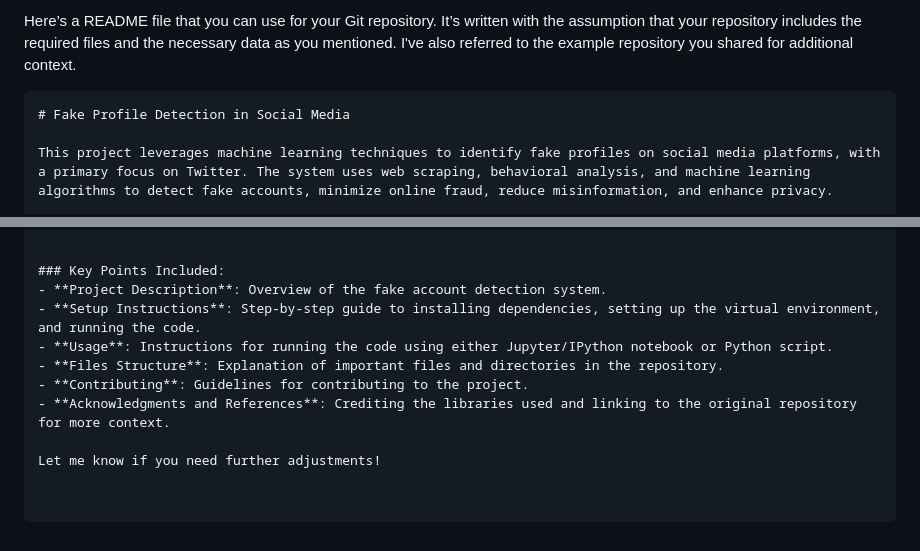
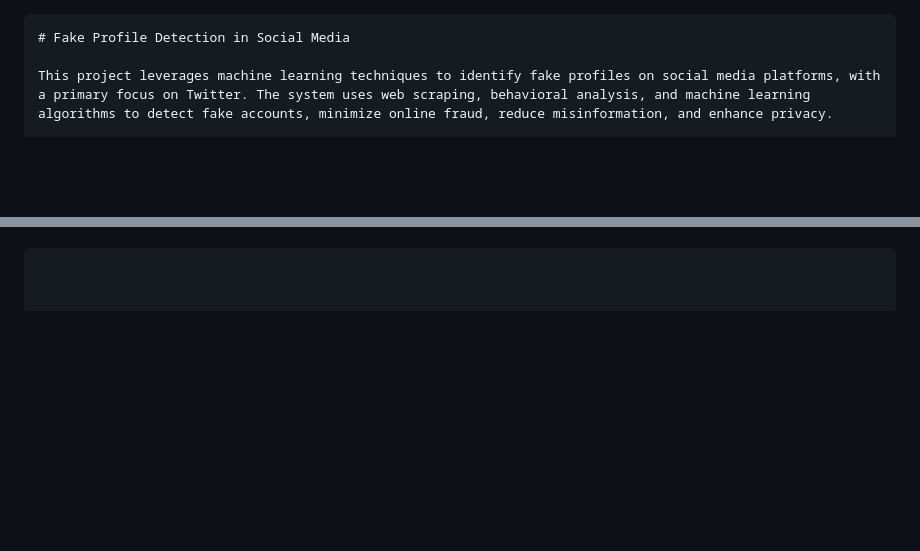
Before and after one commit to vanshyelekar04/Ml-powered-Fake-Account-Detection--Twitter, a Markdown page: README.md, 2 parts joined by grey strips. GitHub-like rendering; blank space fills up the shorter version.

````diff
--- a/README.md
+++ b/README.md
@@ -1,5 +1,3 @@
-Here’s a README file that you can use for your Git repository. It’s written with the assumption that your repository includes the required files and the necessary data as you mentioned. I've also referred to the example repository you shared for additional context.
-
 ```markdown
 # Fake Profile Detection in Social Media
 
@@ -129,11 +123 @@ For more details, you can explore the project repository:
 ```
-
-### Key Points Included:
-- **Project Description**: Overview of the fake account detection system.
-- **Setup Instructions**: Step-by-step guide to installing dependencies, setting up the virtual environment, and running the code.
-- **Usage**: Instructions for running the code using either Jupyter/IPython notebook or Python script.
-- **Files Structure**: Explanation of important files and directories in the repository.
-- **Contributing**: Guidelines for contributing to the project.
-- **Acknowledgments and References**: Crediting the libraries used and linking to the original repository for more context.
-
-Let me know if you need further adjustments!
````
Also changed, not shown: other parts of README.md (+0 -4 lines).
